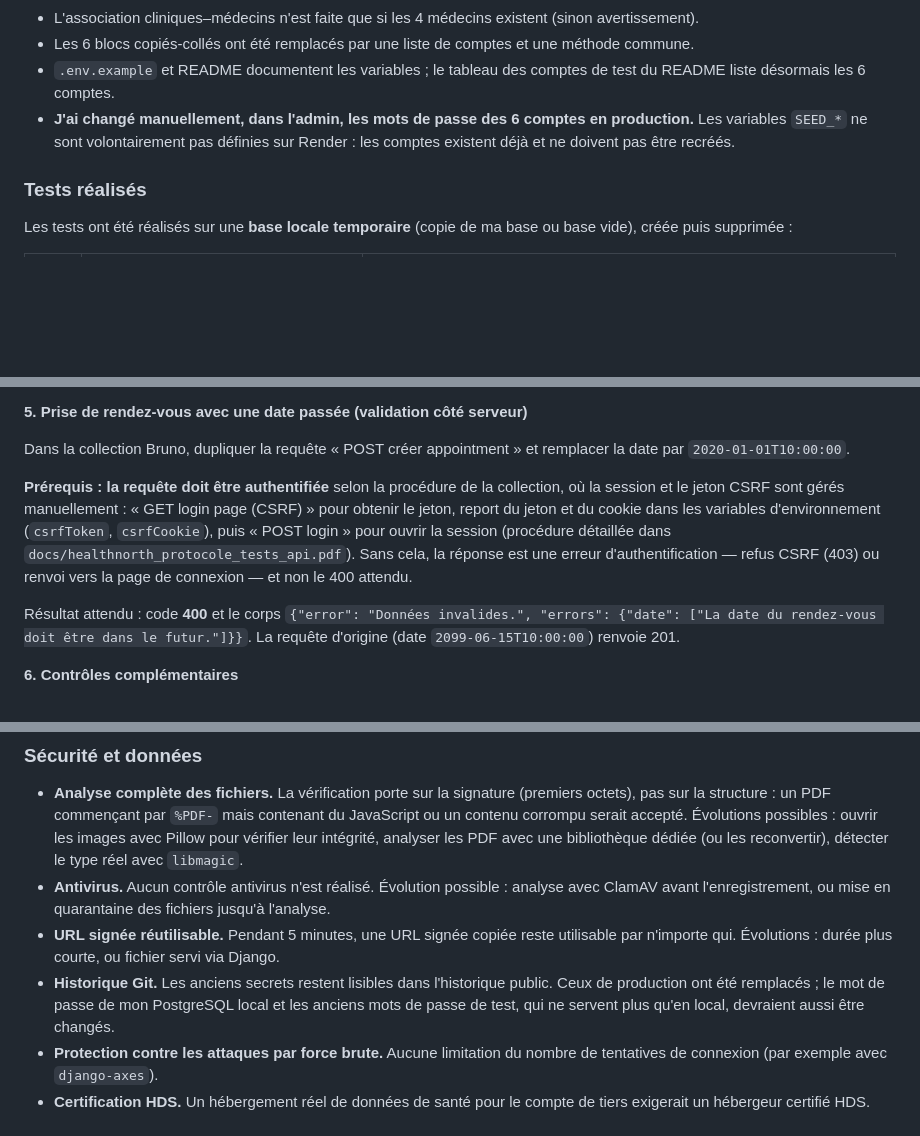
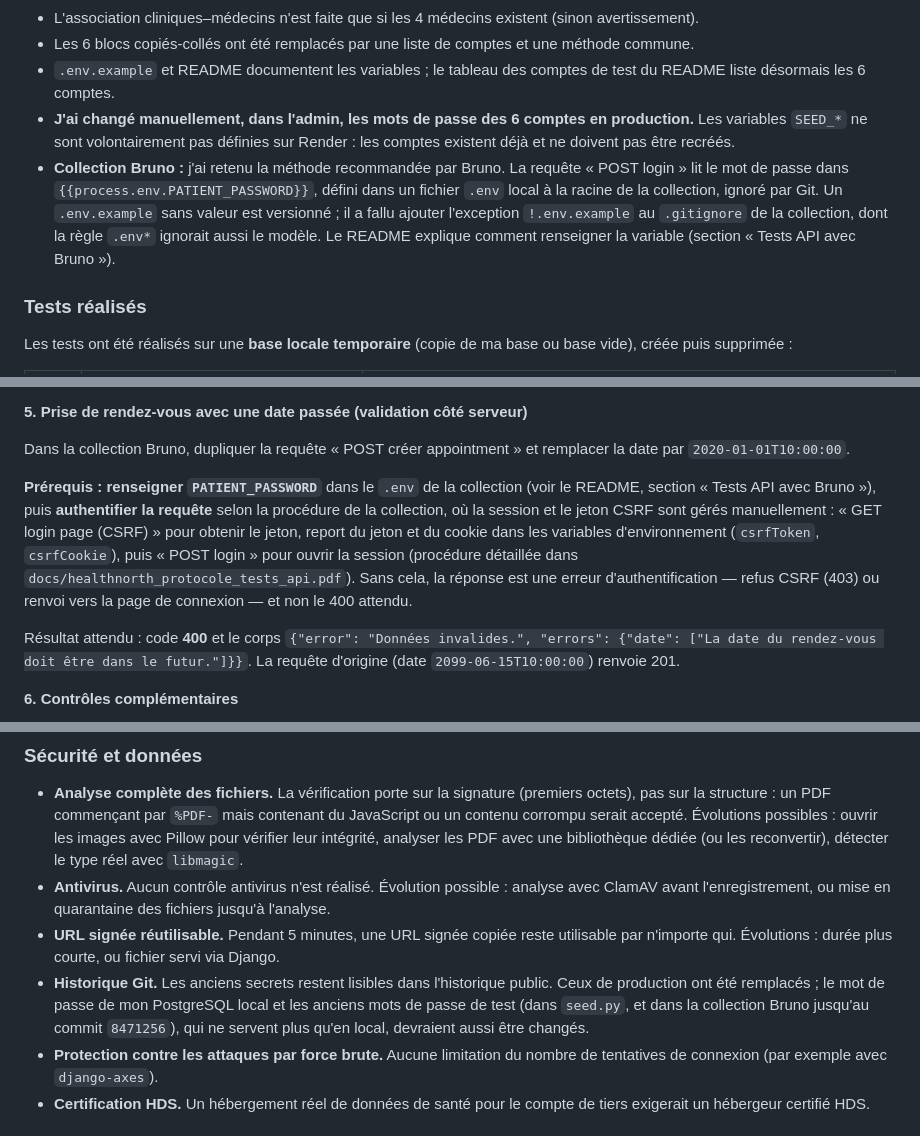
Before and after one commit to WalterCorp/healthnorth, a Markdown page: docs/JOURNAL_MAINTENANCE.md, 3 parts joined by grey strips. Drawn GitHub-style; blank space fills up the shorter version.

```diff
--- a/docs/JOURNAL_MAINTENANCE.md
+++ b/docs/JOURNAL_MAINTENANCE.md
@@ -255,6 +257,7 @@ Le dépôt étant public, ces identifiants donnaient un **accès complet à l'ad
 - Les 6 blocs copiés-collés ont été remplacés par une liste de comptes et une méthode commune.
 - `.env.example` et README documentent les variables ; le tableau des comptes de test du README liste désormais les 6 comptes.
 - **J'ai changé manuellement, dans l'admin, les mots de passe des 6 comptes en production.** Les variables `SEED_*` ne sont volontairement pas définies sur Render : les comptes existent déjà et ne doivent pas être recréés.
+- **Collection Bruno :** j'ai retenu la méthode recommandée par Bruno. La requête « POST login » lit le mot de passe dans `{{process.env.PATIENT_PASSWORD}}`, défini dans un fichier `.env` local à la racine de la collection, ignoré par Git. Un `.env.example` sans valeur est versionné ; il a fallu ajouter l'exception `!.env.example` au `.gitignore` de la collection, dont la règle `.env*` ignorait aussi le modèle. Le README explique comment renseigner la variable (section « Tests API avec Bruno »).
 
 ### Tests réalisés
 
@@ -1021,7 +1027,7 @@ Résultat attendu : la page de connexion se réaffiche (code 200) avec une alert
 
 Dans la collection Bruno, dupliquer la requête « POST créer appointment » et remplacer la date par `2020-01-01T10:00:00`.
 
-**Prérequis : la requête doit être authentifiée** selon la procédure de la collection, où la session et le jeton CSRF sont gérés manuellement : « GET login page (CSRF) » pour obtenir le jeton, report du jeton et du cookie dans les variables d'environnement (`csrfToken`, `csrfCookie`), puis « POST login » pour ouvrir la session (procédure détaillée dans `docs/healthnorth_protocole_tests_api.pdf`). Sans cela, la réponse est une erreur d'authentification — refus CSRF (403) ou renvoi vers la page de connexion — et non le 400 attendu.
+**Prérequis : renseigner `PATIENT_PASSWORD`** dans le `.env` de la collection (voir le README, section « Tests API avec Bruno »), puis **authentifier la requête** selon la procédure de la collection, où la session et le jeton CSRF sont gérés manuellement : « GET login page (CSRF) » pour obtenir le jeton, report du jeton et du cookie dans les variables d'environnement (`csrfToken`, `csrfCookie`), puis « POST login » pour ouvrir la session (procédure détaillée dans `docs/healthnorth_protocole_tests_api.pdf`). Sans cela, la réponse est une erreur d'authentification — refus CSRF (403) ou renvoi vers la page de connexion — et non le 400 attendu.
 
 Résultat attendu : code **400** et le corps `{"error": "Données invalides.", "errors": {"date": ["La date du rendez-vous doit être dans le futur."]}}`. La requête d'origine (date `2099-06-15T10:00:00`) renvoie 201.
 
@@ -1043,7 +1049,7 @@ Résultats attendus : `System check identified no issues (0 silenced).` et `No c
 - **Analyse complète des fichiers.** La vérification porte sur la signature (premiers octets), pas sur la structure : un PDF commençant par `%PDF-` mais contenant du JavaScript ou un contenu corrompu serait accepté. Évolutions possibles : ouvrir les images avec Pillow pour vérifier leur intégrité, analyser les PDF avec une bibliothèque dédiée (ou les reconvertir), détecter le type réel avec `libmagic`.
 - **Antivirus.** Aucun contrôle antivirus n'est réalisé. Évolution possible : analyse avec ClamAV avant l'enregistrement, ou mise en quarantaine des fichiers jusqu'à l'analyse.
 - **URL signée réutilisable.** Pendant 5 minutes, une URL signée copiée reste utilisable par n'importe qui. Évolutions : durée plus courte, ou fichier servi via Django.
-- **Historique Git.** Les anciens secrets restent lisibles dans l'historique public. Ceux de production ont été remplacés ; le mot de passe de mon PostgreSQL local et les anciens mots de passe de test, qui ne servent plus qu'en local, devraient aussi être changés.
+- **Historique Git.** Les anciens secrets restent lisibles dans l'historique public. Ceux de production ont été remplacés ; le mot de passe de mon PostgreSQL local et les anciens mots de passe de test (dans `seed.py`, et dans la collection Bruno jusqu'au commit `8471256`), qui ne servent plus qu'en local, devraient aussi être changés.
 - **Protection contre les attaques par force brute.** Aucune limitation du nombre de tentatives de connexion (par exemple avec `django-axes`).
 - **Certification HDS.** Un hébergement réel de données de santé pour le compte de tiers exigerait un hébergeur certifié HDS.
 
```
Also changed, not shown: other parts of docs/JOURNAL_MAINTENANCE.md (+8 -2 lines).
